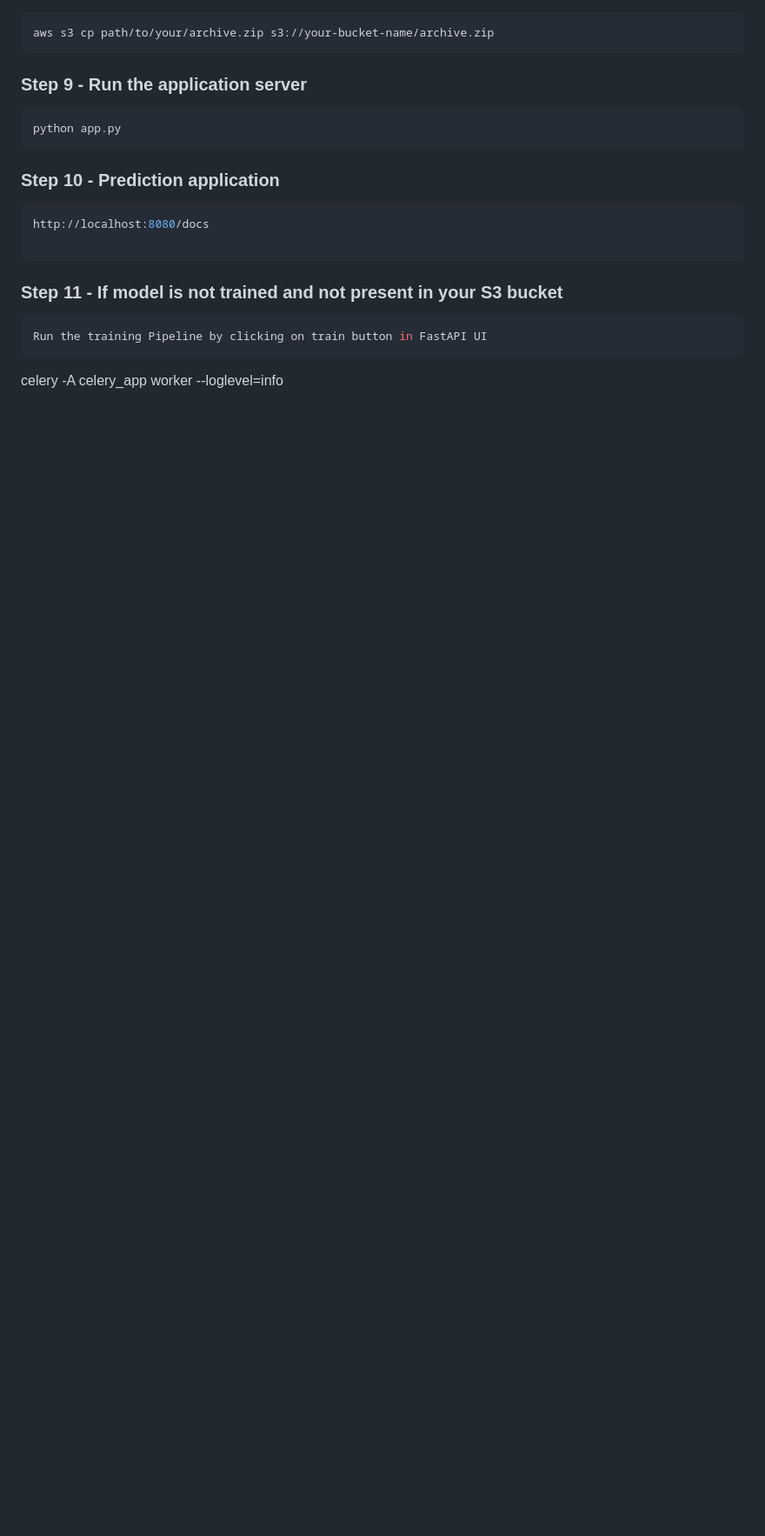
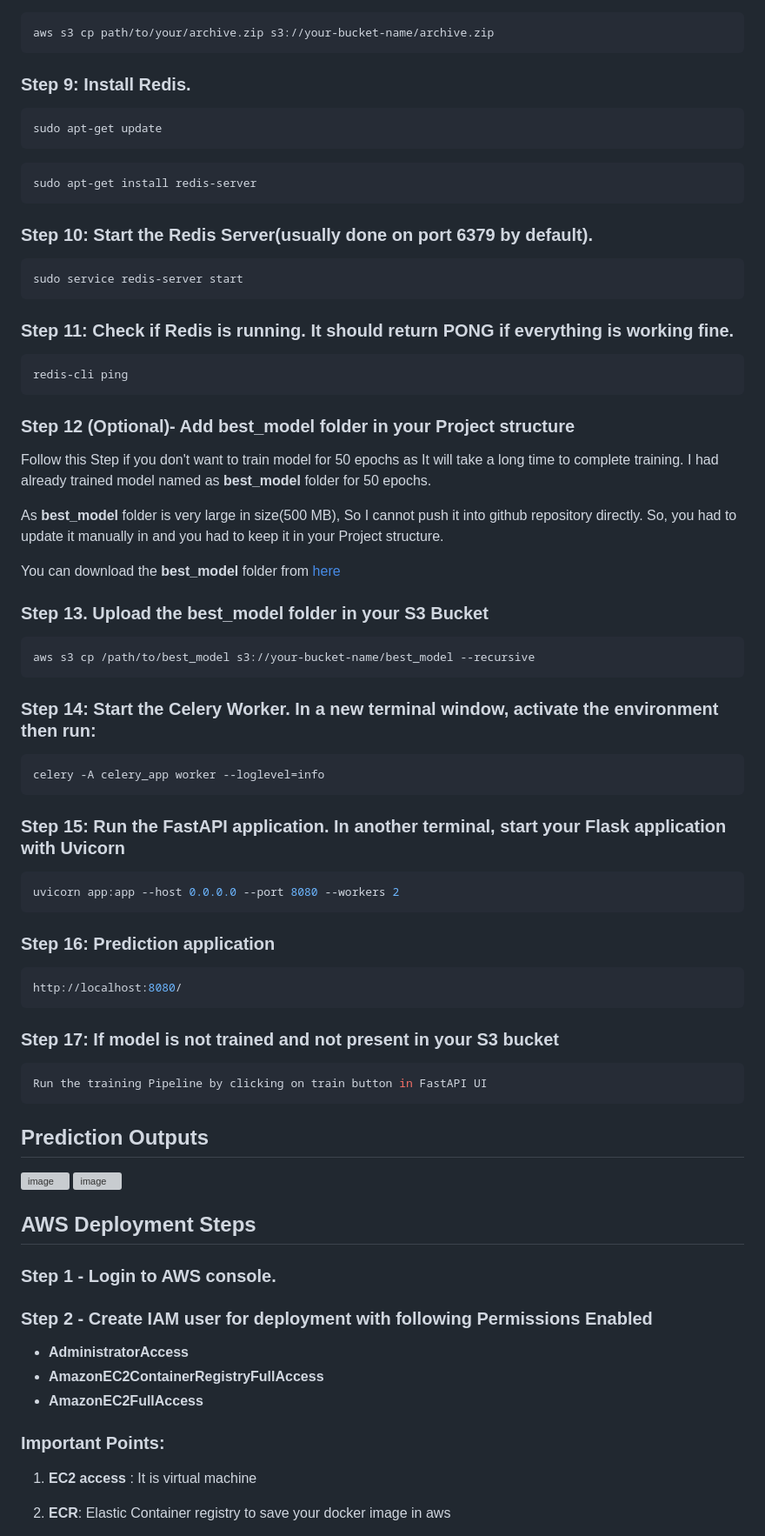
Before and after one commit to jatin-12-2002/AG_News_Classification, a Markdown page: README.md, the part around the change printed below. Shown: that part at 87% size. Drawn GitHub-style; blank space fills up the shorter version; grey boxes are pictures that could not be loaded.

````diff
--- a/README.md
+++ b/README.md
@@ -149,22 +155,72 @@ archive.zip
 aws s3 cp path/to/your/archive.zip s3://your-bucket-name/archive.zip
 ```
 
-### Step 9 - Run the application server
+### Step 9: Install Redis.
 ```bash
-python app.py
+sudo apt-get update
+```
+```bash
+sudo apt-get install redis-server
 ```
 
-### Step 10 - Prediction application
+### Step 10: Start the Redis Server(usually done on port 6379 by default).
 ```bash
-http://localhost:8080/docs
-
+sudo service redis-server start
 ```
 
-### Step 11 - If model is not trained and not present in your S3 bucket
+### Step 11: Check if Redis is running. It should return **PONG** if everything is working fine.
+```bash
+redis-cli ping
+```
+
+### Step 12 (Optional)- Add best_model folder in your Project structure
+Follow this Step if you don't want to train model for 50 epochs as It will take a long time to complete training. I had already trained model named as **best_model** folder for 50 epochs.
+
+As **best_model** folder is very large in size(500 MB), So I cannot push it into github repository directly. So, you had to update it manually in and you had to keep it in your Project structure.
+
+You can download the **best_model** folder from [here](https://drive.google.com/drive/folders/1BeTokrRsgHxum9kzpcIfASl4E2okYWbp?usp=sharing)
+
+### Step 13. Upload the best_model folder in your S3 Bucket
+```bash
+aws s3 cp /path/to/best_model s3://your-bucket-name/best_model --recursive
+```
+
+### Step 14: Start the Celery Worker. In a new terminal window, activate the environment then run:
+```bash
+celery -A celery_app worker --loglevel=info
+```
+
+### Step 15: Run the FastAPI application. In another terminal, start your Flask application with Uvicorn
+```bash
+uvicorn app:app --host 0.0.0.0 --port 8080 --workers 2
+```
+
+### Step 16: Prediction application
+```bash
+http://localhost:8080/
+```
+
+### Step 17: If model is not trained and not present in your S3 bucket
 ```bash
 Run the training Pipeline by clicking on train button in FastAPI UI
 ```
 
-celery -A celery_app worker --loglevel=info
+## Prediction Outputs
+![image](assets/Output1.png)
+![image](assets/Output2.png)
+
+## AWS Deployment Steps
+### Step 1 - Login to AWS console.
+
+### Step 2 - Create IAM user for deployment with following Permissions Enabled
+
+* **AdministratorAccess**
+* **AmazonEC2ContainerRegistryFullAccess**
+* **AmazonEC2FullAccess**
+
+### Important Points:
+1. **EC2 access** : It is virtual machine
+
+2. **ECR**: Elastic Container registry to save your docker image in aws
 
 
````
Also changed, not shown: other parts of README.md (+79 -23 lines).
